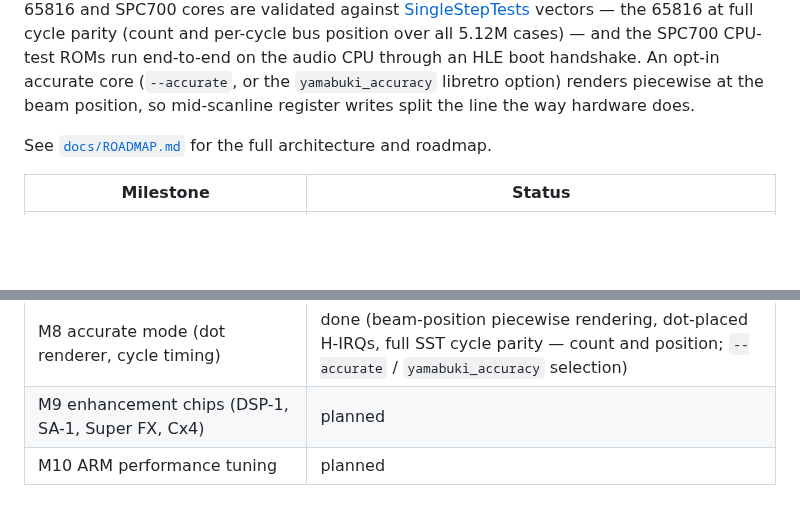
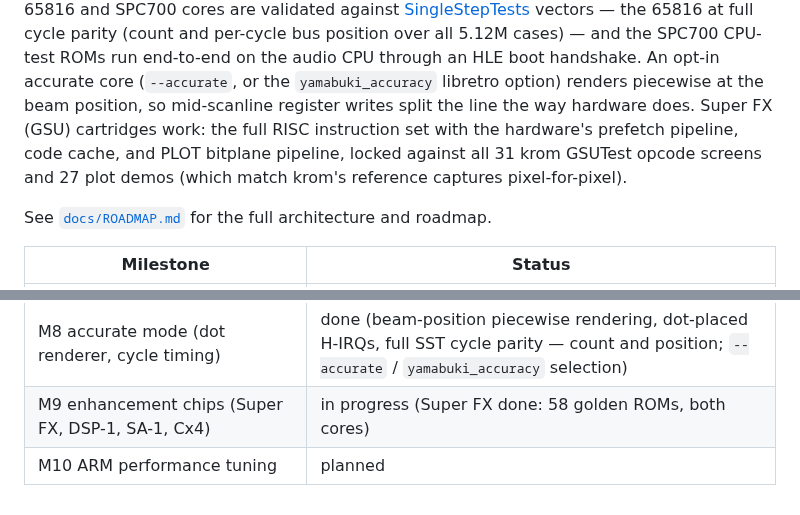
Before and after one commit to oldmachines/yamabuki, a Markdown page: README.md, 2 parts joined by grey strips. Rendered like a GitHub page; blank space fills up the shorter version.

Commit message:
docs: mark Super FX done, note the one-line display offset
Co-Authored-By: Claude <noreply@anthropic.com>
Claude-Session: https://claude.ai/code/session_01RTNUASzu1oJKPMD1LjM4bK

```diff
--- a/README.md
+++ b/README.md
@@ -72,6 +72,10 @@ and the SPC700 CPU-test ROMs run end-to-end on the audio CPU through an HLE
 boot handshake. An opt-in accurate core (`--accurate`, or the
 `yamabuki_accuracy` libretro option) renders piecewise at the beam position,
 so mid-scanline register writes split the line the way hardware does.
+Super FX (GSU) cartridges work: the full RISC instruction set with the
+hardware's prefetch pipeline, code cache, and PLOT bitplane pipeline, locked
+against all 31 krom GSUTest opcode screens and 27 plot demos (which match
+krom's reference captures pixel-for-pixel).
 
 See [`docs/ROADMAP.md`](docs/ROADMAP.md) for the full architecture and roadmap.
 
@@ -86,5 +90,5 @@ See [`docs/ROADMAP.md`](docs/ROADMAP.md) for the full architecture and roadmap.
 | M6 save states + libretro core | done (joypad input, versioned save states, full libretro core + parity harness) |
 | M7 SDL3 desktop frontend | done (dlopen'd SDL3, no build-time deps; keyboard input, save-state hotkeys, fast-forward, NTSC pacing; CI golden-hash smoke test) |
 | M8 accurate mode (dot renderer, cycle timing) | done (beam-position piecewise rendering, dot-placed H-IRQs, full SST cycle parity — count and position; `--accurate` / `yamabuki_accuracy` selection) |
-| M9 enhancement chips (DSP-1, SA-1, Super FX, Cx4) | planned |
+| M9 enhancement chips (Super FX, DSP-1, SA-1, Cx4) | in progress (Super FX done: 58 golden ROMs, both cores) |
 | M10 ARM performance tuning | planned |
```
Also changed, not shown: docs/ROADMAP.md (+10 -2 lines).
